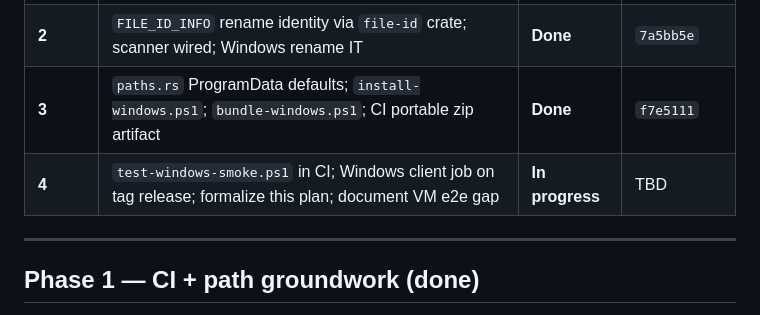
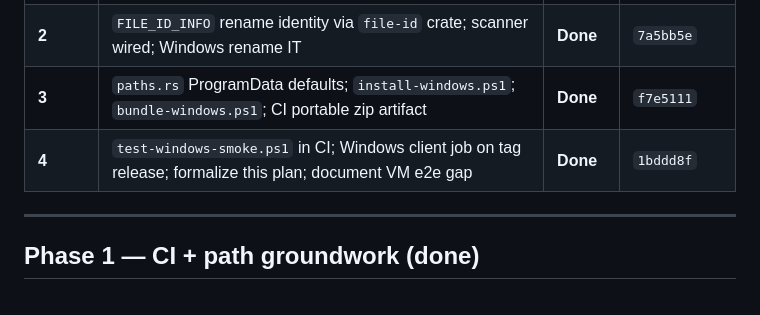
Before and after one commit to Arcanada-one/disk-arcana, a Markdown page: datarim/plans/DISK-0013-plan.md, the part around the change. GitHub-like rendering.

Commit message:
docs(disk-0013): mark Phase 4 complete in DISK-0013-plan
Co-authored-by: Cursor <cursoragent@cursor.com>

```diff
--- a/datarim/plans/DISK-0013-plan.md
+++ b/datarim/plans/DISK-0013-plan.md
@@ -31,7 +31,7 @@ validation on Windows.
 | **1** | `windows-latest` CI matrix; `platform.rs` groundwork; `\\?\` path normalize; Windows IT fixture paths | **Done** | `5017b6d` |
 | **2** | `FILE_ID_INFO` rename identity via `file-id` crate; scanner wired; Windows rename IT | **Done** | `7a5bb5e` |
 | **3** | `paths.rs` ProgramData defaults; `install-windows.ps1`; `bundle-windows.ps1`; CI portable zip artifact | **Done** | `f7e5111` |
-| **4** | `test-windows-smoke.ps1` in CI; Windows client job on tag release; formalize this plan; document VM e2e gap | **In progress** | TBD |
+| **4** | `test-windows-smoke.ps1` in CI; Windows client job on tag release; formalize this plan; document VM e2e gap | **Done** | `1bddd8f` |
 
 ---
 
```
